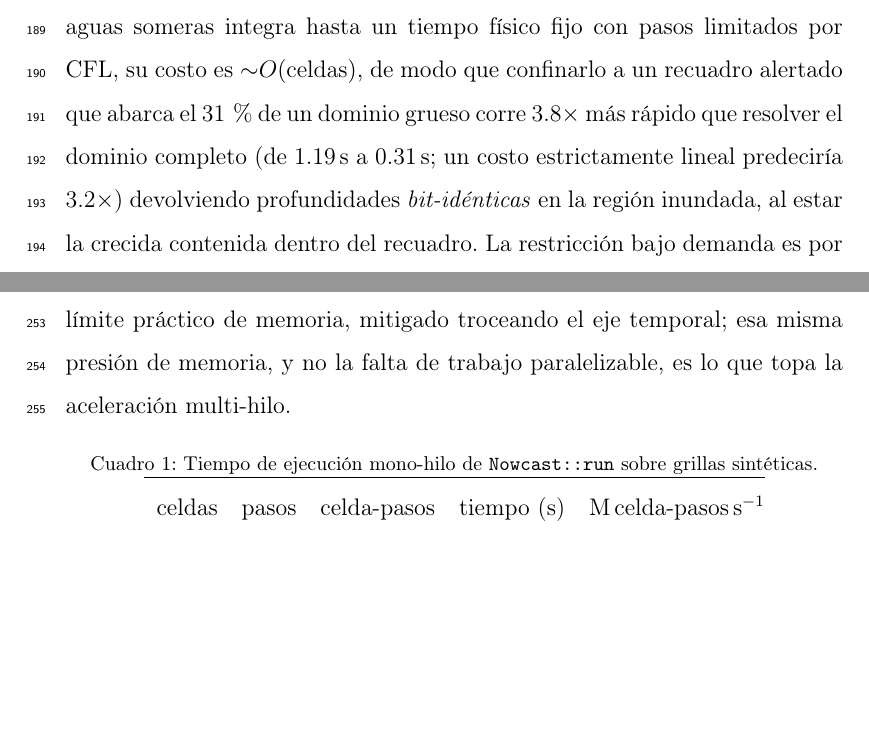
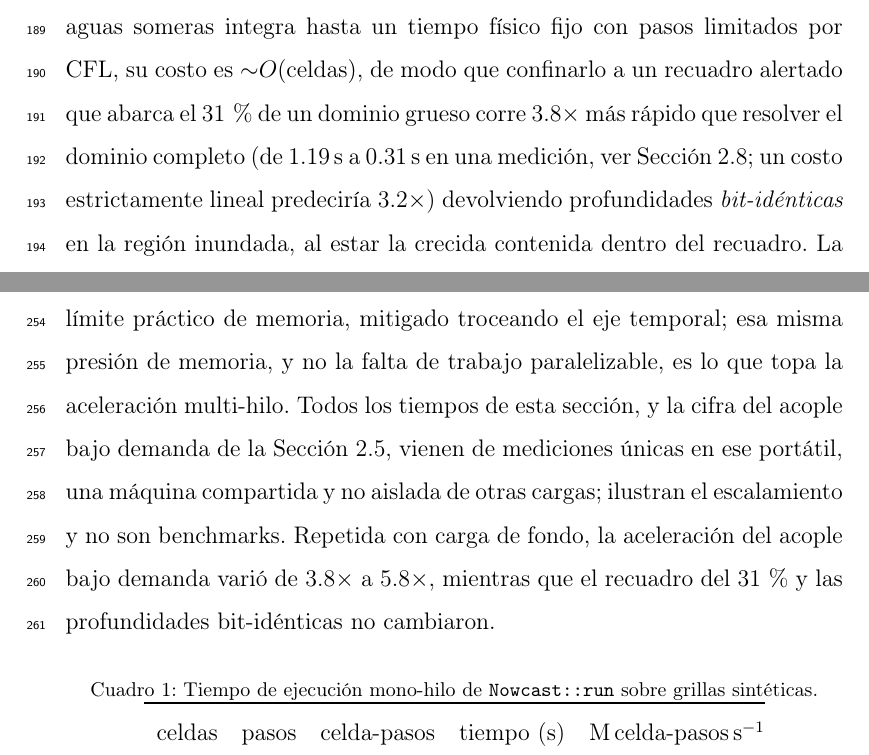
Before and after one commit to franciscoparrao/nowcast, a LaTeX paper (docs/paper/nowcast-ems-ES.tex): two parts of pages 14 and 17 of 71 before the commit and two parts of pages 14 and 17 of 72 after it, joined at a grey line, cut so that both start at the same text, the shorter picture padded with empty space. Compiled offline with pdfLaTeX.

Commit message:
docs(paper): §2.8 declara que los tiempos son mediciones únicas, no benchmarks (EN y ES)
La tabla de escalabilidad y el 3.8× del acople bajo demanda no se pueden
volver a medir de forma válida: la máquina (i7-1270P) está compartida y
a carga ~35-50 por trabajos de otros proyectos. Repetido con carga, el
acople midió 5.8×. Se agrega en §2.8 que los tiempos de la sección y la
cifra de §2.5 son mediciones únicas en una máquina compartida, el rango
3.8–5.8× observado y que el recuadro del 31 % y las profundidades
bit-idénticas no cambian; §2.5 remite a §2.8.
check_translation_numbers OK; pdflatex sin referencias indefinidas.

Co-Authored-By: Claude Opus 5.5 <noreply@anthropic.com>

```diff
--- a/docs/paper/nowcast-ems-ES.tex
+++ b/docs/paper/nowcast-ems-ES.tex
@@ -379,7 +379,7 @@ donde el nowcast barato ya alertó. El ahorro es el punto y es cuantificable: co
 el solver de aguas someras integra hasta un tiempo físico fijo con pasos limitados
 por CFL, su costo es ${\sim}O(\mathrm{celdas})$, de modo que confinarlo a un
 recuadro alertado que abarca el 31\,\% de un dominio grueso corre $3.8\times$ más
-rápido que resolver el dominio completo (de 1.19\,s a 0.31\,s; un costo estrictamente lineal predeciría $3.2\times$) devolviendo
+rápido que resolver el dominio completo (de 1.19\,s a 0.31\,s en una medición, ver Sección~2.8; un costo estrictamente lineal predeciría $3.2\times$) devolviendo
 profundidades \emph{bit-idénticas} en la región inundada, al estar la crecida
 contenida dentro del recuadro. La restricción bajo demanda es por tanto gratuita
 en exactitud, y el tamiz barato susceptibilidad$\times$gatillo es lo que mantiene
@@ -443,7 +443,12 @@ bucle limitado por ancho de banda de memoria y no por cómputo. El buffer de
 prefijos $O(\mathrm{celdas}\times\mathrm{pasos})$ (${\sim}1.4$~GB en el tamaño
 mayor de arriba) es el límite práctico de memoria, mitigado troceando el eje
 temporal; esa misma presión de memoria, y no la falta de trabajo paralelizable, es
-lo que topa la aceleración multi-hilo.
+lo que topa la aceleración multi-hilo. Todos los tiempos de esta sección, y la cifra
+del acople bajo demanda de la Sección~2.5, vienen de mediciones únicas en ese
+portátil, una máquina compartida y no aislada de otras cargas; ilustran el escalamiento
+y no son benchmarks. Repetida con carga de fondo, la aceleración del acople bajo
+demanda varió de $3.8\times$ a $5.8\times$, mientras que el recuadro del 31\,\% y las
+profundidades bit-idénticas no cambiaron.
 
 \begin{table}[ht]
 \centering
```
Also changed, not shown: docs/paper/nowcast-ems.tex (+7 -2 lines).
